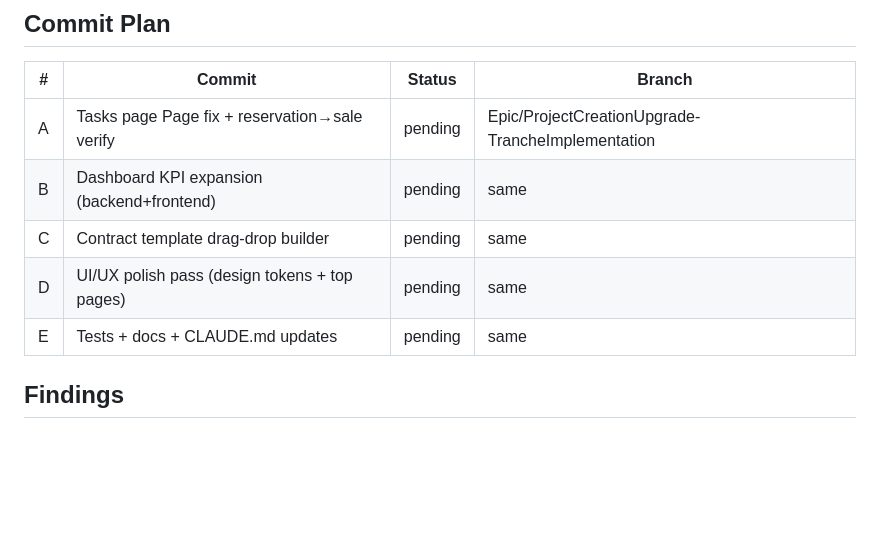
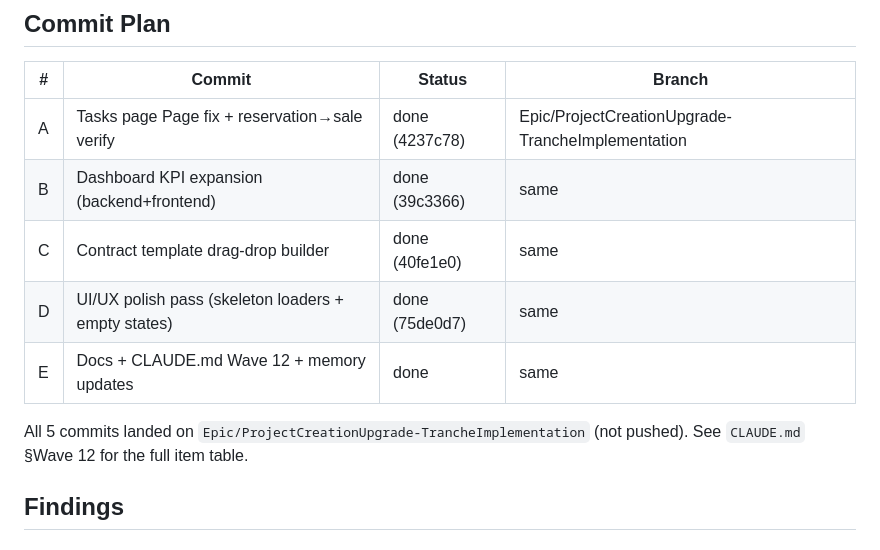
Before and after one commit to YEM1449/yem-saas-platform, a Markdown page: tasks/STATE.md, the part around the change. GitHub-like rendering; blank space fills up the shorter version.

```diff
--- a/tasks/STATE.md
+++ b/tasks/STATE.md
@@ -11,11 +11,13 @@ Resumable state for the 5-task implementation request:
 
 | # | Commit | Status | Branch |
 |---|---|---|---|
-| A | Tasks page Page<T> fix + reservation→sale verify | pending | Epic/ProjectCreationUpgrade-TrancheImplementation |
-| B | Dashboard KPI expansion (backend+frontend) | pending | same |
-| C | Contract template drag-drop builder | pending | same |
-| D | UI/UX polish pass (design tokens + top pages) | pending | same |
-| E | Tests + docs + CLAUDE.md updates | pending | same |
+| A | Tasks page Page<T> fix + reservation→sale verify | done (4237c78) | Epic/ProjectCreationUpgrade-TrancheImplementation |
+| B | Dashboard KPI expansion (backend+frontend) | done (39c3366) | same |
+| C | Contract template drag-drop builder | done (40fe1e0) | same |
+| D | UI/UX polish pass (skeleton loaders + empty states) | done (75de0d7) | same |
+| E | Docs + CLAUDE.md Wave 12 + memory updates | done | same |
+
+All 5 commits landed on `Epic/ProjectCreationUpgrade-TrancheImplementation` (not pushed). See `CLAUDE.md` §Wave 12 for the full item table.
 
 ## Findings
 
```
Also changed, not shown: CLAUDE.md (+12 -0 lines).
